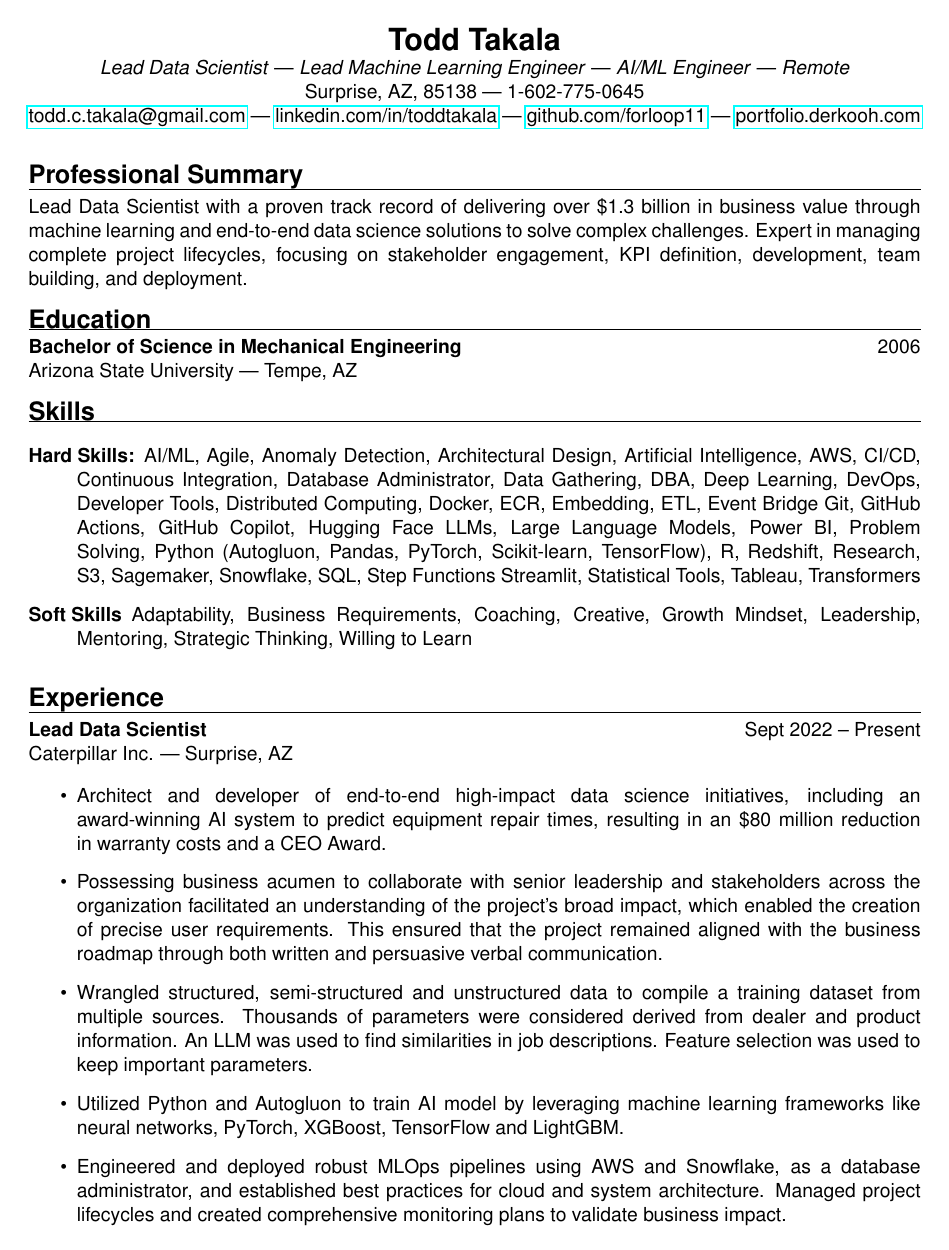
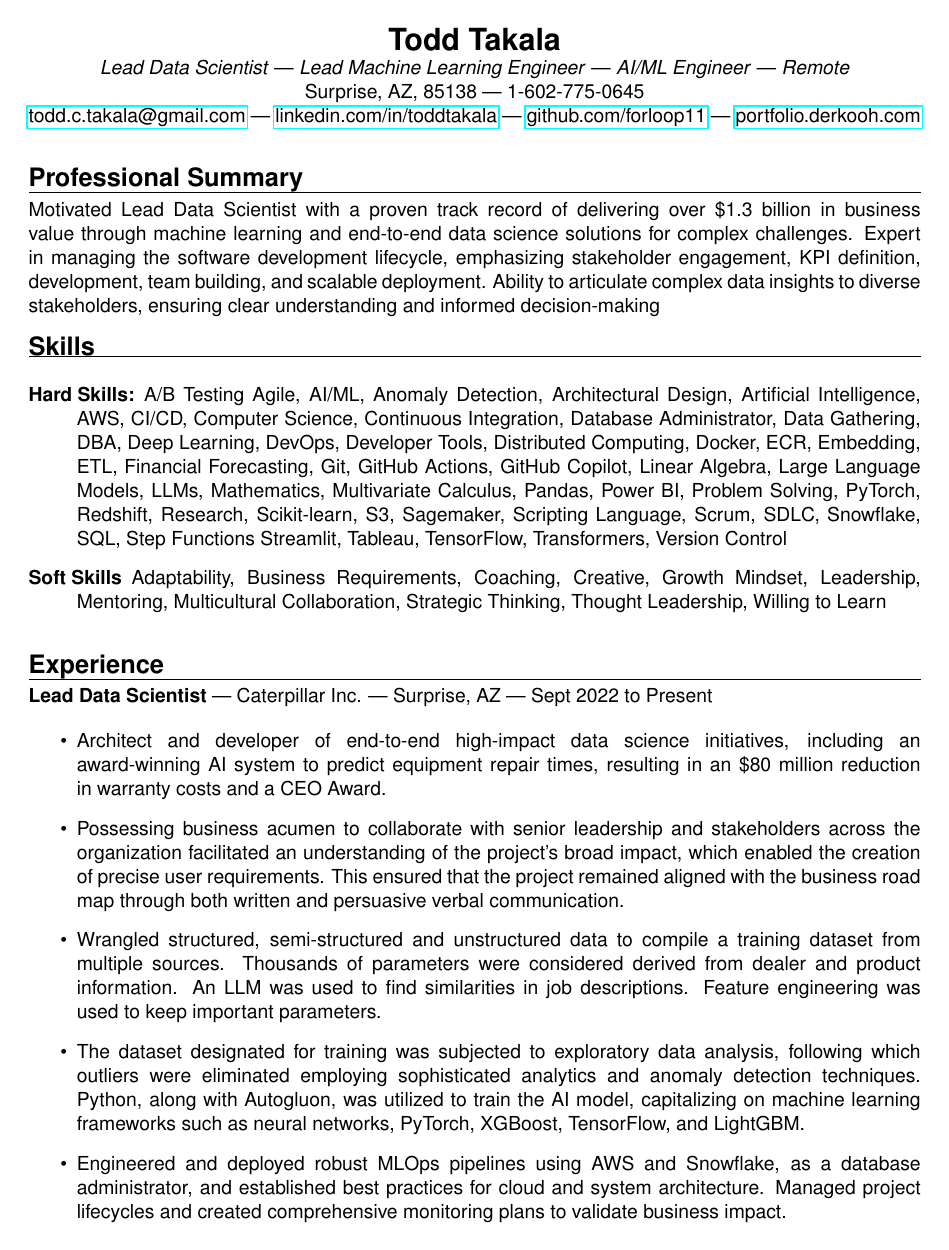
Before and after one commit to forloop11/resume-workshop, a LaTeX CV (todd_takala_resume.tex): page 1 of 2. Compiled offline with pdfLaTeX.

Commit message:
Updates from Overleaf

```diff
--- a/todd_takala_resume.tex
+++ b/todd_takala_resume.tex
@@ -66,23 +66,20 @@
 
 \sectionheader{Professional Summary}
 
-Lead Data Scientist with a proven track record of delivering over \$1.3 billion in business value through machine learning and end-to-end data science solutions to solve complex challenges. Expert in managing complete project lifecycles, focusing on stakeholder engagement, KPI definition, development, team building, and deployment.
-
-% ----- EDUCATION -----
-\sectionheader{Education}
-
-\textbf{Bachelor of Science in Mechanical Engineering} \hfill 2006 \\
-Arizona State University | Tempe, AZ
+Motivated Lead Data Scientist with a proven track record of delivering over \$1.3 billion in business value through machine learning and end-to-end data science solutions for complex challenges. Expert in managing the software development lifecycle, emphasizing stakeholder engagement, KPI definition, development, team building, and scalable deployment. Ability to articulate complex data insights to diverse stakeholders, ensuring clear understanding and informed decision-making
 
 \sectionheader{Skills}
 \begin{description}
-  \item[Hard Skills:] AI/ML,
+  \item[Hard Skills:]
+        A/B Testing
         Agile,
+        AI/ML,
         Anomaly Detection,
         Architectural Design,
         Artificial Intelligence,
         AWS,
         CI/CD,
+        Computer Science,
         Continuous Integration,
         Database Administrator,
         Data Gathering,
@@ -95,28 +92,35 @@ Arizona State University | Tempe, AZ
         ECR,
         Embedding,
         ETL,
-        Event Bridge
+        Financial Forecasting,
         Git,
         GitHub Actions,
         GitHub Copilot,
-        Hugging Face
+        Linear Algebra,
+        Large Language Models,
         LLMs,
-        Large Language Models,
+        Mathematics,
+        Multivariate Calculus,
+        Pandas,
         Power BI,
         Problem Solving,
-        Python (Autogluon, Pandas, PyTorch, Scikit-learn, TensorFlow),
-        R,
+        PyTorch,
         Redshift,
         Research,
+        Scikit-learn,
         S3,
         Sagemaker,
+        Scripting Language,
+        Scrum,
+        SDLC,
         Snowflake,
         SQL,
         Step Functions
         Streamlit,
-        Statistical Tools,
         Tableau,
-        Transformers
+        TensorFlow,
+        Transformers,
+        Version Control
 
     \item[Soft Skills] Adaptability,
         Business Requirements,
@@ -125,23 +129,29 @@ Arizona State University | Tempe, AZ
         Growth Mindset,
         Leadership,
         Mentoring,
+        Multicultural Collaboration,
         Strategic Thinking,
+        Thought Leadership,
         Willing to Learn
+
 \end{description}
 
 
 
+
+
+
 \sectionheader{Experience}
-\textbf{Lead Data Scientist} \hfill Sept 2022 – Present \\ Caterpillar Inc. | Surprise, AZ
+\textbf{Lead Data Scientist} | Caterpillar Inc. | Surprise, AZ | Sept 2022 to Present
 
 \begin{itemize}
     \item Architect and developer of end-to-end high-impact data science initiatives, including an award-winning AI system to predict equipment repair times, resulting in an \$80 million reduction in warranty costs and a CEO Award.
 
-    \item Possessing business acumen to collaborate with senior leadership and stakeholders across the organization facilitated an understanding of the project's broad impact, which enabled the creation of precise user requirements. This ensured that the project remained aligned with the business roadmap through both written and persuasive verbal communication.
+    \item Possessing business acumen to collaborate with senior leadership and stakeholders across the organization facilitated an understanding of the project's broad impact, which enabled the creation of precise user requirements. This ensured that the project remained aligned with the business road map through both written and persuasive verbal communication.
 
-    \item Wrangled structured, semi-structured and unstructured data to compile a training dataset from multiple sources. Thousands of parameters were considered derived from dealer and product information. An LLM was used to find similarities in job descriptions. Feature selection was used to keep important parameters.
+    \item Wrangled structured, semi-structured and unstructured data to compile a training dataset from multiple sources. Thousands of parameters were considered derived from dealer and product information. An LLM was used to find similarities in job descriptions. Feature engineering was used to keep important parameters.
 
-    \item Utilized Python and Autogluon to train AI model by leveraging machine learning frameworks like neural networks, PyTorch, XGBoost, TensorFlow and LightGBM.
+    \item The dataset designated for training was subjected to exploratory data analysis, following which outliers were eliminated employing sophisticated analytics and anomaly detection techniques. Python, along with Autogluon, was utilized to train the AI model, capitalizing on machine learning frameworks such as neural networks, PyTorch, XGBoost, TensorFlow, and LightGBM.
 
     \item Engineered and deployed robust MLOps pipelines using AWS and Snowflake, as a database administrator, and established best practices for cloud and system architecture. Managed project lifecycles and created comprehensive monitoring plans to validate business impact.
 
```
Also changed, not shown: todd_takala_resume.tex (21 more changed lines).
